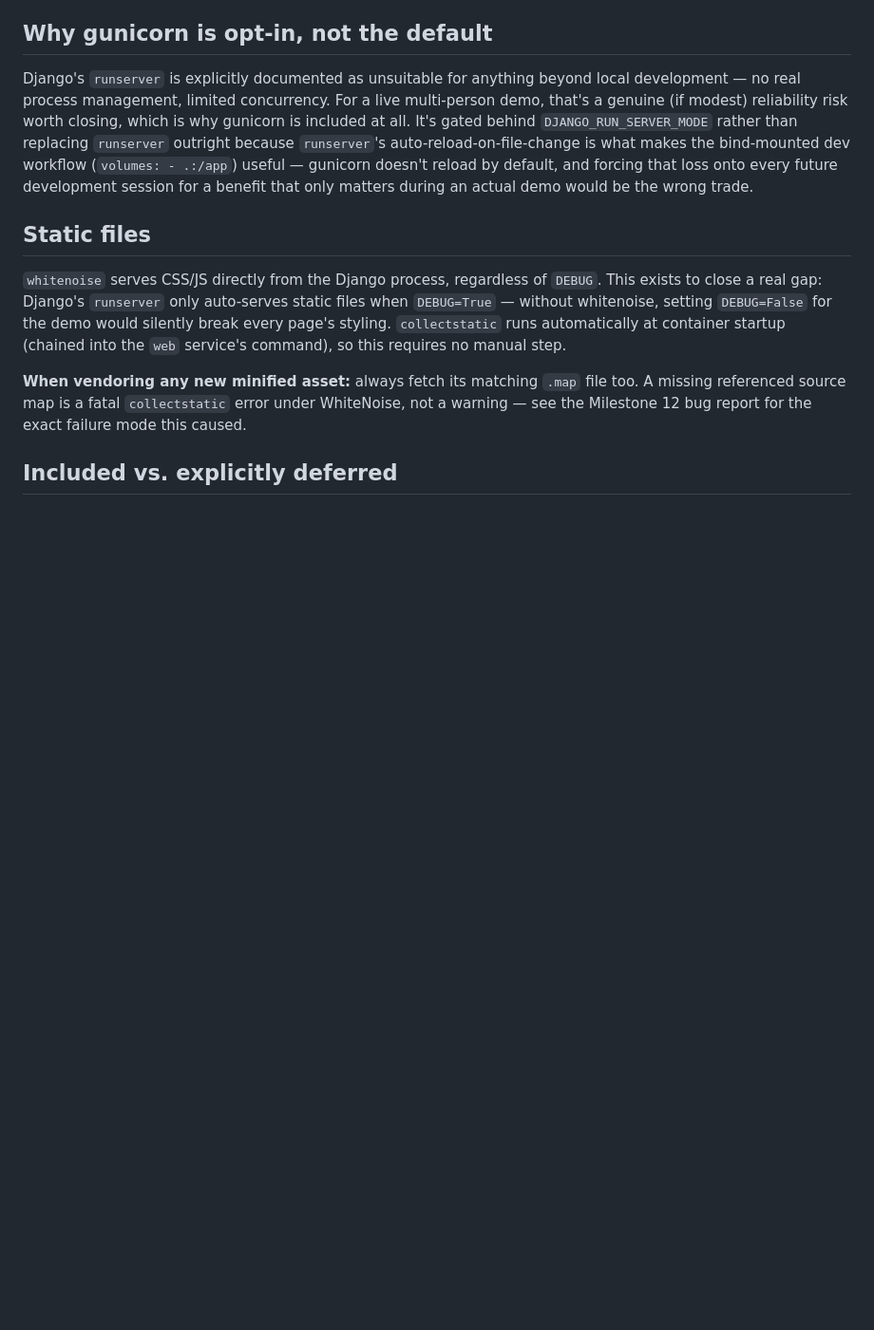
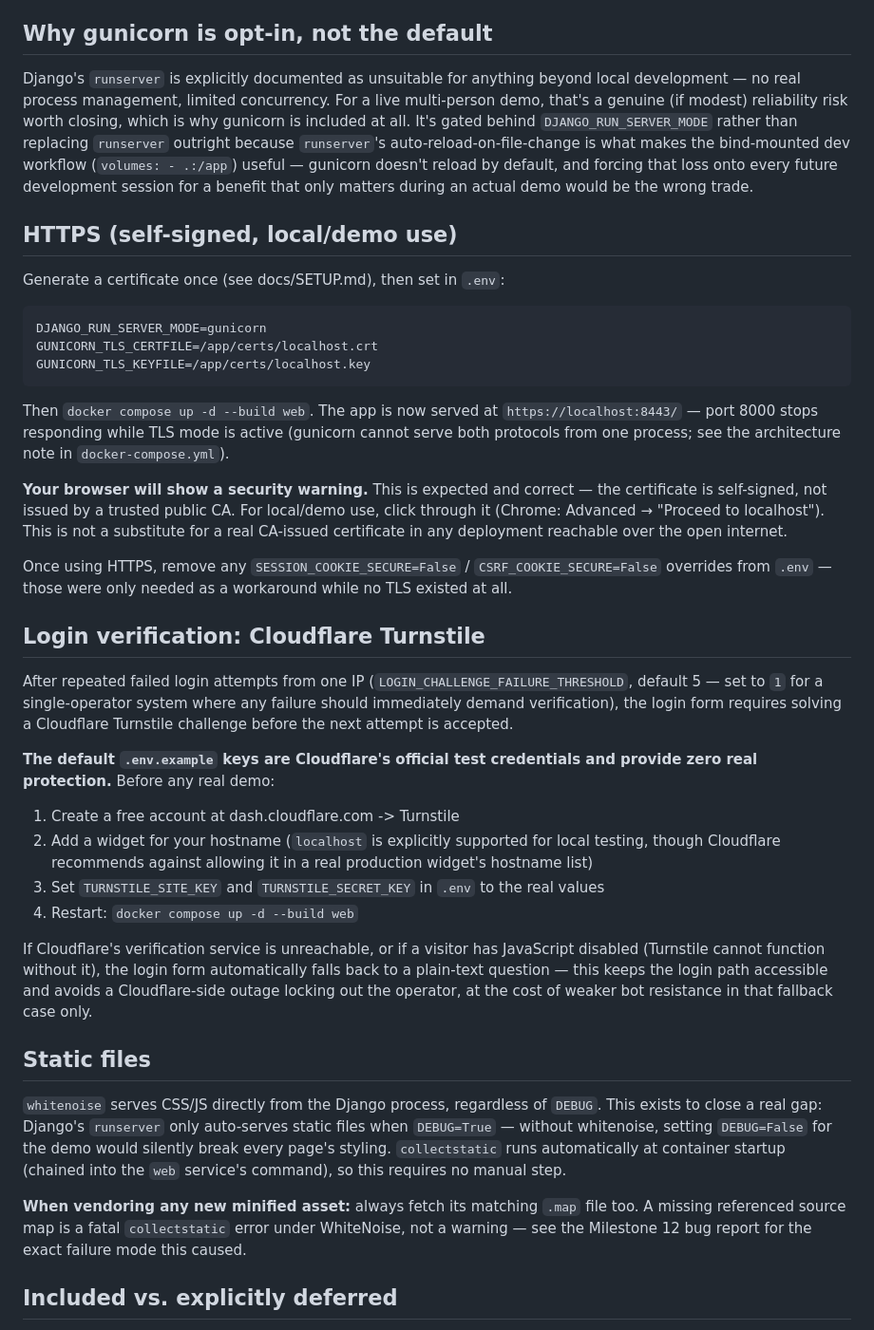
Before and after one commit to raghav-273/sage, a Markdown page: docs/DEPLOYMENT.md, the part around one of its changes. Shown at 95% size. Rendered like a GitHub page; blank space fills up the shorter version.

Commit message:
Document HTTPS deployment and Turnstile configuration
- document self-signed TLS setup
- explain secure cookie configuration
- document Cloudflare Turnstile setup
- describe fallback verification behavior

````diff
--- a/docs/DEPLOYMENT.md
+++ b/docs/DEPLOYMENT.md
@@ -45,6 +45,57 @@ what makes the bind-mounted dev workflow (`volumes: - .:/app`) useful —
 gunicorn doesn't reload by default, and forcing that loss onto every
 future development session for a benefit that only matters during an
 actual demo would be the wrong trade.
+
+## HTTPS (self-signed, local/demo use)
+
+Generate a certificate once (see docs/SETUP.md), then set in `.env`:
+
+```bash
+DJANGO_RUN_SERVER_MODE=gunicorn
+GUNICORN_TLS_CERTFILE=/app/certs/localhost.crt
+GUNICORN_TLS_KEYFILE=/app/certs/localhost.key
+```
+
+Then `docker compose up -d --build web`. The app is now served at
+`https://localhost:8443/` — port 8000 stops responding while TLS mode
+is active (gunicorn cannot serve both protocols from one process; see
+the architecture note in `docker-compose.yml`).
+
+**Your browser will show a security warning.** This is expected and
+correct — the certificate is self-signed, not issued by a trusted
+public CA. For local/demo use, click through it (Chrome: Advanced →
+"Proceed to localhost"). This is not a substitute for a real CA-issued
+certificate in any deployment reachable over the open internet.
+
+Once using HTTPS, remove any `SESSION_COOKIE_SECURE=False` /
+`CSRF_COOKIE_SECURE=False` overrides from `.env` — those were only
+needed as a workaround while no TLS existed at all.
+
+## Login verification: Cloudflare Turnstile
+
+After repeated failed login attempts from one IP
+(`LOGIN_CHALLENGE_FAILURE_THRESHOLD`, default 5 — set to `1` for a
+single-operator system where any failure should immediately demand
+verification), the login form requires solving a Cloudflare Turnstile
+challenge before the next attempt is accepted.
+
+**The default `.env.example` keys are Cloudflare's official test
+credentials and provide zero real protection.** Before any real demo:
+
+1. Create a free account at dash.cloudflare.com -> Turnstile
+2. Add a widget for your hostname (`localhost` is explicitly supported
+   for local testing, though Cloudflare recommends against allowing it
+   in a real production widget's hostname list)
+3. Set `TURNSTILE_SITE_KEY` and `TURNSTILE_SECRET_KEY` in `.env` to the
+   real values
+4. Restart: `docker compose up -d --build web`
+
+If Cloudflare's verification service is unreachable, or if a visitor has
+JavaScript disabled (Turnstile cannot function without it), the login
+form automatically falls back to a plain-text question — this keeps the
+login path accessible and avoids a Cloudflare-side outage locking out
+the operator, at the cost of weaker bot resistance in that fallback case
+only.
 
 ## Static files
 
````
Also changed, not shown: other parts of docs/DEPLOYMENT.md (+1 -0 lines).
